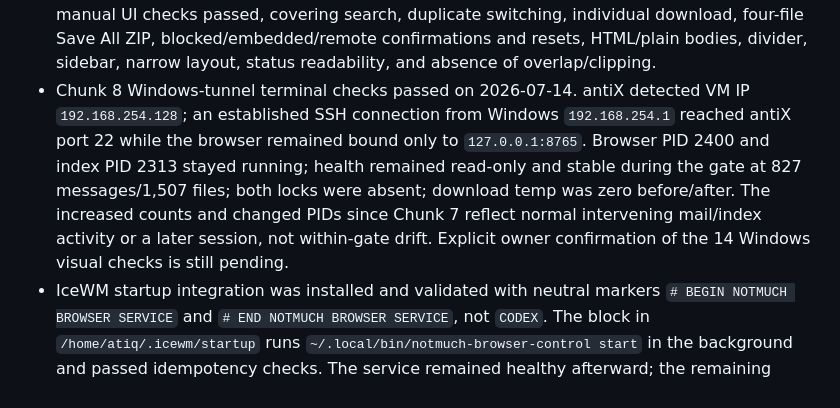
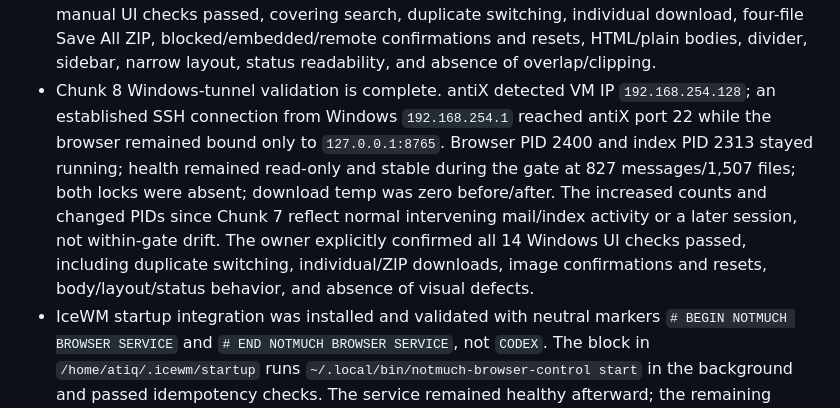
Before and after one commit to atiqte/codex_antix, a Markdown page: docs/PROJECT_STATE.md, the part around the change. Rendered like a GitHub page.

Commit message:
Record Windows attachment UI acceptance

```diff
--- a/docs/PROJECT_STATE.md
+++ b/docs/PROJECT_STATE.md
@@ -273,7 +273,7 @@ Create a professional, AI-readable memory and Git workflow system that supports
 - Chunk 6 FIX3 created patched strict script `/home/atiq/codex-runs/notmuch-browser-chunk6-fix3-full.sh`, SHA256 `62572ef62d911040a3683a24703a8137a524fce61d55da53e324aba166d25fcd`, and correctly supplied all three validator arguments. The stable 658/1,191 baseline and all prior hashes were reproduced. The validator passed exact duplicate 1/2 attachment bytes, tampered/wrong-purpose 403s, blocked/embedded/remote CSP, permission reset, inline-image bytes, and both four-entry 827,904-byte ZIPs, then printed `status=python_capability_validation_complete`. The harness stopped before its own temp checks and after snapshot because it incorrectly expected the outer Chunk 5 shell line `download_tmp_after_requests=0` in validator output. Cleanup restarted index PID 91544 and resumed mbsync; strict no-drift completion remains pending.
 - Attachment/image rollout Chunk 6 FIX4 completed the strict stable-state proof using script SHA256 `d33e097b8ddd53352378de2f782bb51c53c48d0c6196b1865a1f089ef3dbda6e`. With mbsync paused and the index loop stopped, before/after snapshots were exactly identical: 658 messages, 1,191 files, 658 inbox, indexed paths `92d6168d...`, indexed content `d3ff2de6...`, tags `f0709895...`, 49,917 Mailstore files, Mailstore metadata `494c1730...`, config/startup/installed artifact hashes, Maildir `tmp=0`, and download temp zero files/bytes. The full exact-byte/capability/CSP/inline-image/four-entry ZIP validator passed between snapshots. `strict_snapshot_match=yes`, `mail_and_index_mutation=no`, and `download_temp_cleanup=verified`. Browser PID 59997 remained healthy; index restarted as PID 96511; mbsync PID 2327 resumed with `paused=no`; both locks were absent and final health stayed read-only at 658/1,191.
 - Chunk 7 antiX validation is complete. Terminal checks passed before and after the manual-test pause: browser PID 59997 stayed localhost-only and healthy at 658/1,191, index PID 96511 and mbsync PID 2327 remained running, mbsync stayed unpaused, both locks were absent, and download temp stayed at zero files/bytes. The owner explicitly confirmed all 18 manual UI checks passed, covering search, duplicate switching, individual download, four-file Save All ZIP, blocked/embedded/remote confirmations and resets, HTML/plain bodies, divider, sidebar, narrow layout, status readability, and absence of overlap/clipping.
-- Chunk 8 Windows-tunnel terminal checks passed on 2026-07-14. antiX detected VM IP `192.168.254.128`; an established SSH connection from Windows `192.168.254.1` reached antiX port 22 while the browser remained bound only to `127.0.0.1:8765`. Browser PID 2400 and index PID 2313 stayed running; health remained read-only and stable during the gate at 827 messages/1,507 files; both locks were absent; download temp was zero before/after. The increased counts and changed PIDs since Chunk 7 reflect normal intervening mail/index activity or a later session, not within-gate drift. Explicit owner confirmation of the 14 Windows visual checks is still pending.
+- Chunk 8 Windows-tunnel validation is complete. antiX detected VM IP `192.168.254.128`; an established SSH connection from Windows `192.168.254.1` reached antiX port 22 while the browser remained bound only to `127.0.0.1:8765`. Browser PID 2400 and index PID 2313 stayed running; health remained read-only and stable during the gate at 827 messages/1,507 files; both locks were absent; download temp was zero before/after. The increased counts and changed PIDs since Chunk 7 reflect normal intervening mail/index activity or a later session, not within-gate drift. The owner explicitly confirmed all 14 Windows UI checks passed, including duplicate switching, individual/ZIP downloads, image confirmations and resets, body/layout/status behavior, and absence of visual defects.
 - IceWM startup integration was installed and validated with neutral markers `# BEGIN NOTMUCH BROWSER SERVICE` and `# END NOTMUCH BROWSER SERVICE`, not `CODEX`. The block in `/home/atiq/.icewm/startup` runs `~/.local/bin/notmuch-browser-control start` in the background and passed idempotency checks. The service remained healthy afterward; the remaining proof is a fresh antiX login/reboot auto-start check.
 - Post-reboot proof passed: after rebooting antiX, `~/.local/bin/notmuch-browser-control status` showed the Go browser running as pid 2121, and `/healthz` returned OK/read-only/single-email mode with 457 messages and 867 files. The read-only Go notmuch browser service is now validated end to end for IceWM-session auto-start and Win11 SSH-tunnel access.
 - A 2026-07-09 repair run explained a later browser error after provider-live changed behind the notmuch database: before refresh, `tag:inbox` search failed because 12 indexed files under `/mail/Mailstore/mbsync/provider-live/new/` no longer existed. `refresh-index` ran without mbsync overlap, processed 174 files, detected 12 renames, added 102 new messages, left Maildir `tmp` count at 0, and restored `/healthz` plus `/search?q=tag%3Ainbox` behavior with 559 messages and 1,025 files.
```
Also changed, not shown: docs/TODO.md (+1 -1 lines), docs/WORK_VALIDATION_LEDGER.md (+1 -0 lines).
